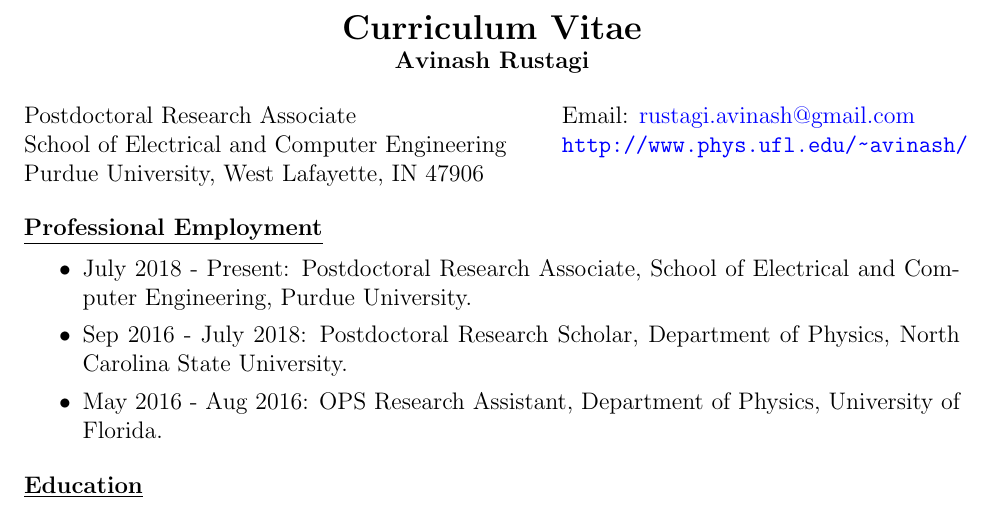
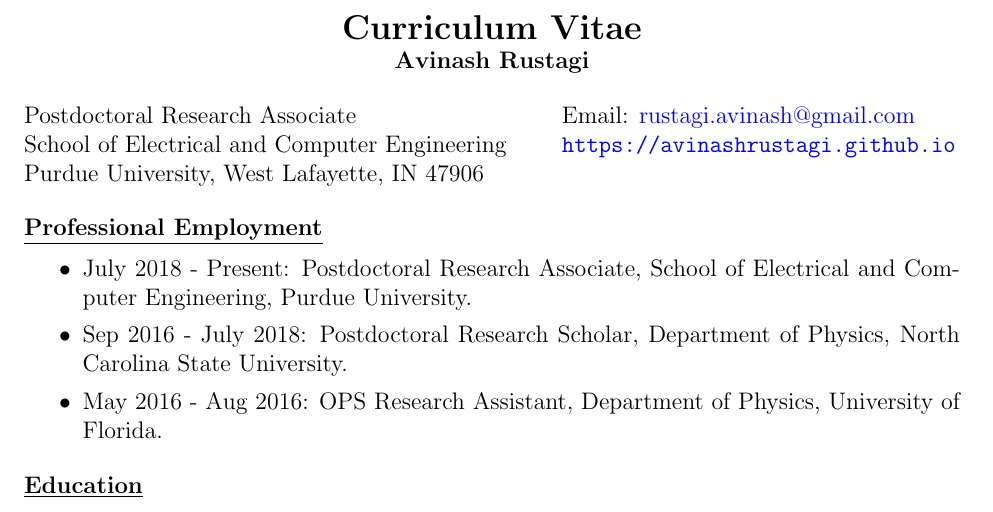
Before and after one commit to avinashrustagi/avinashrustagi-github.io, a LaTeX CV (CV/Avinash_Rustagi_CV.tex): part of page 1 of 4, cut so that both start at the same text. Compiled offline with pdfLaTeX.

Commit message:
Corrected

```diff
--- a/CV/Avinash_Rustagi_CV.tex
+++ b/CV/Avinash_Rustagi_CV.tex
@@ -43,7 +43,7 @@
 \newlength{\rcollength}\setlength{\rcollength}{2.93in}
 \begin{tabular}[t]{@{}p{\textwidth-\rcollength}p{\rcollength}}
 Postdoctoral Research Associate & Email: \email{rustagi.avinash@gmail.com} \\
-School of Electrical and Computer Engineering & \url{http://www.phys.ufl.edu/~avinash/} \\
+School of Electrical and Computer Engineering & \url{https://avinashrustagi.github.io} \\
 Purdue University, West Lafayette, IN 47906 & \\
 \end{tabular}
 
```
Also changed, not shown: CV/Avinash_Rustagi_CV.pdf, 4 other files.
